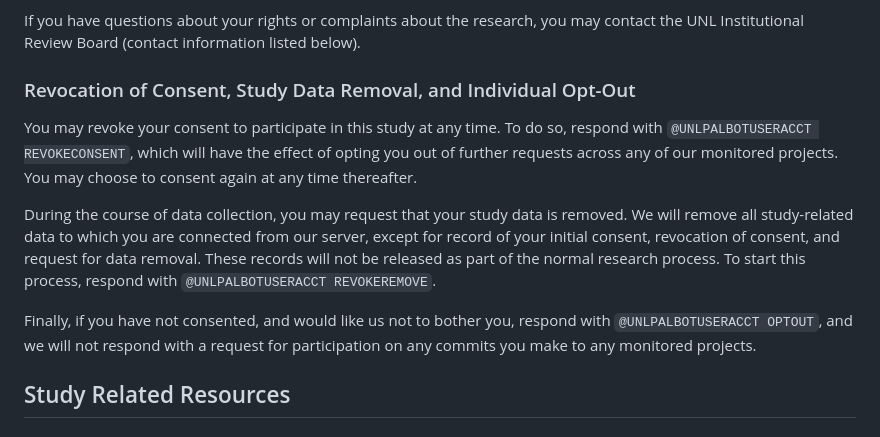
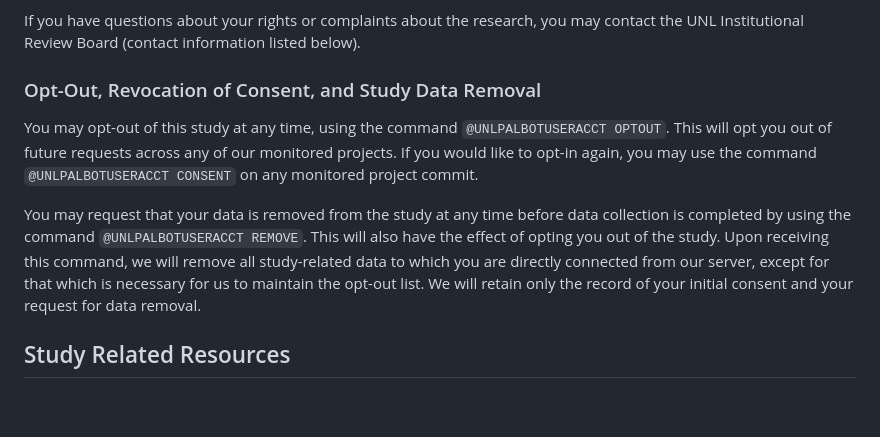
Before and after one commit to unl-pal/typechange-bot, a Markdown page: pages/consent-document.md, the part around the change. Drawn GitHub-style; blank space fills up the shorter version.

Commit message:
Update language to reflect three commands

```diff
--- a/pages/consent-document.md
+++ b/pages/consent-document.md
@@ -20,13 +20,11 @@ If you have any questions about this study, you may contact either of the resear
 
 If you have questions about your rights or complaints about the research, you may contact the UNL Institutional Review Board (contact information listed below).
 
-### Revocation of Consent, Study Data Removal, and Individual Opt-Out
+### Opt-Out, Revocation of Consent, and Study Data Removal
 
-You may revoke your consent to participate in this study at any time.  To do so, respond with `@UNLPALBOTUSERACCT REVOKECONSENT`, which will have the effect of opting you out of further requests across any of our monitored projects.  You may choose to consent again at any time thereafter.
+You may opt-out of this study at any time, using the command `@UNLPALBOTUSERACCT OPTOUT`.  This will opt you out of future requests across any of our monitored projects.  If you would like to opt-in again, you may use the command `@UNLPALBOTUSERACCT CONSENT` on any monitored project commit.
 
-During the course of data collection, you may request that your study data is removed.  We will remove all study-related data to which you are connected from our server, except for record of your initial consent, revocation of consent, and request for data removal.  These records will not be released as part of the normal research process.  To start this process, respond with `@UNLPALBOTUSERACCT REVOKEREMOVE`.
-
-Finally, if you have not consented, and would like us not to bother you, respond with `@UNLPALBOTUSERACCT OPTOUT`, and we will not respond with a request for participation on any commits you make to any monitored projects.
+You may request that your data is removed from the study at any time before data collection is completed by using the command `@UNLPALBOTUSERACCT REMOVE`.  This will also have the effect of opting you out of the study.  Upon receiving this command, we will remove all study-related data to which you are directly connected from our server, except for that which is necessary for us to maintain the opt-out list.  We will retain only the record of your initial consent and your request for data removal.
 
 ## Study Related Resources
 
```
